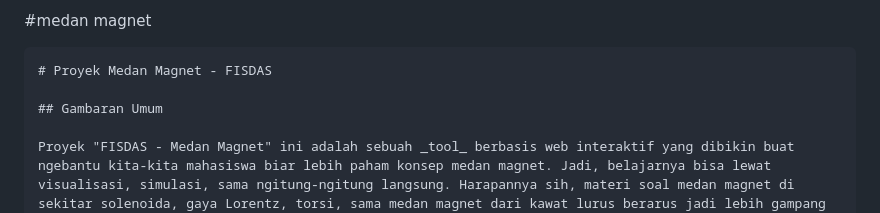
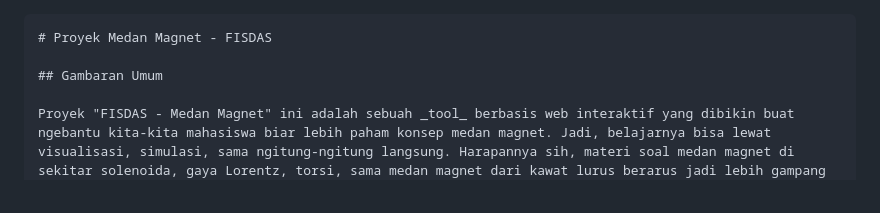
Before and after one commit to Zenitsoe/medan-magnet, a Markdown page: readme.md, the part around the change. GitHub-like rendering.

````diff
--- a/readme.md
+++ b/readme.md
@@ -1,4 +1,3 @@
-#medan magnet
 ```markdown
 # Proyek Medan Magnet - FISDAS
 
````
